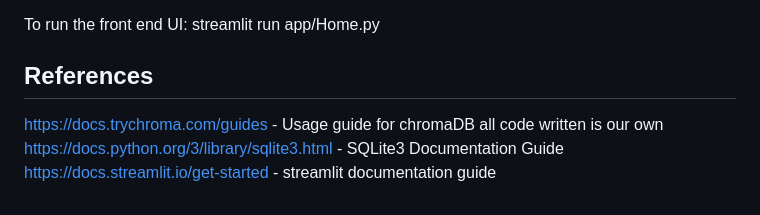
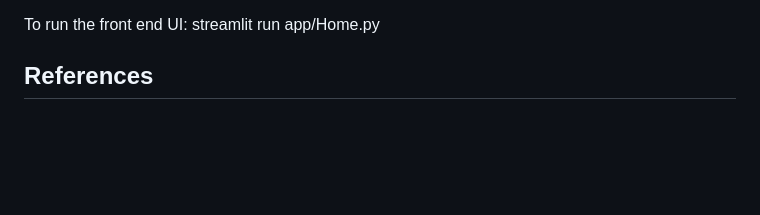
Before and after one commit to huaihuaiweng/CS6400-project, a Markdown page: README.md, the part around the change. Drawn GitHub-style; blank space fills up the shorter version.

```diff
--- a/README.md
+++ b/README.md
@@ -65,6 +65,3 @@ streamlit run app/Home.py
 
 
 ## References
-https://docs.trychroma.com/guides - Usage guide for chromaDB all code written is our own
-https://docs.python.org/3/library/sqlite3.html - SQLite3 Documentation Guide
-https://docs.streamlit.io/get-started - streamlit documentation guide
```
